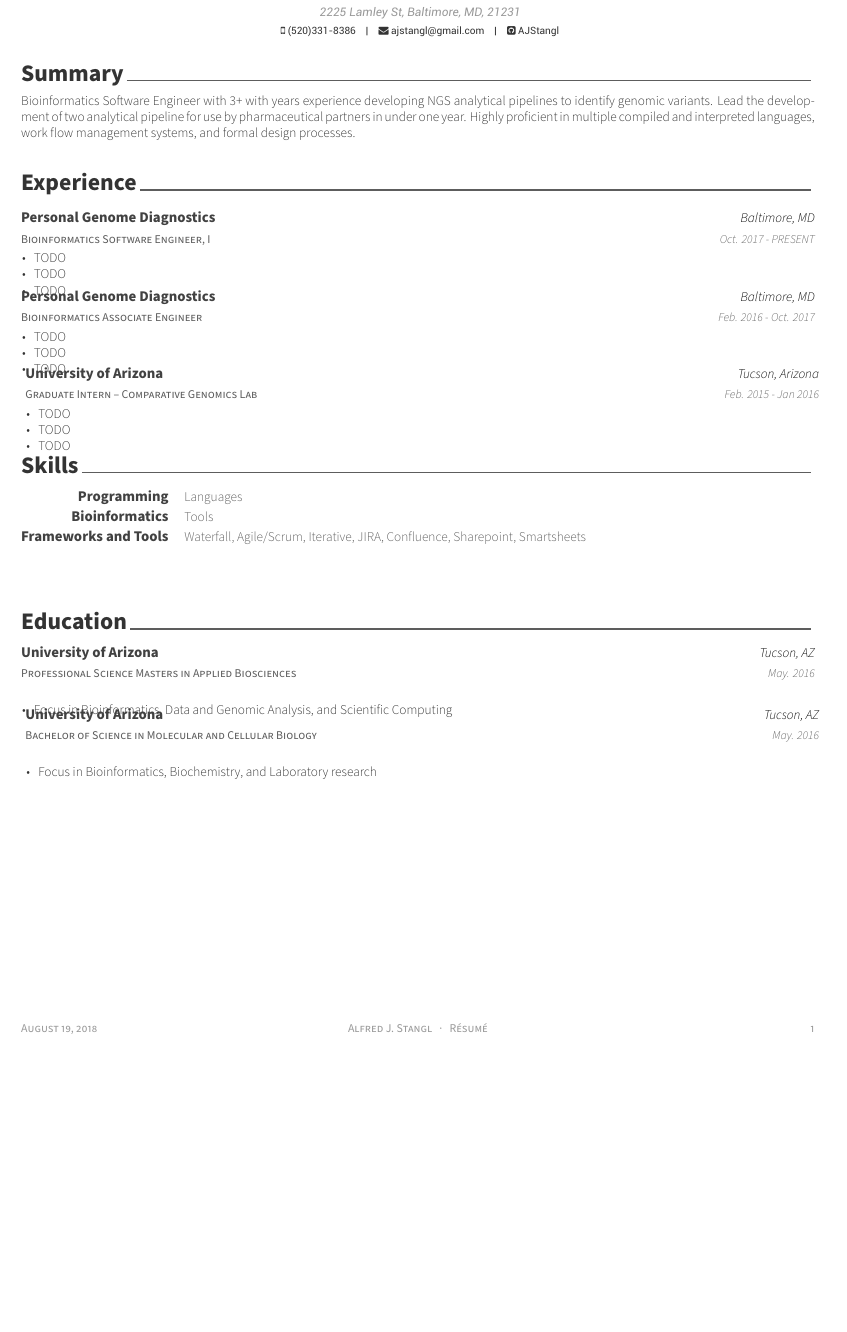
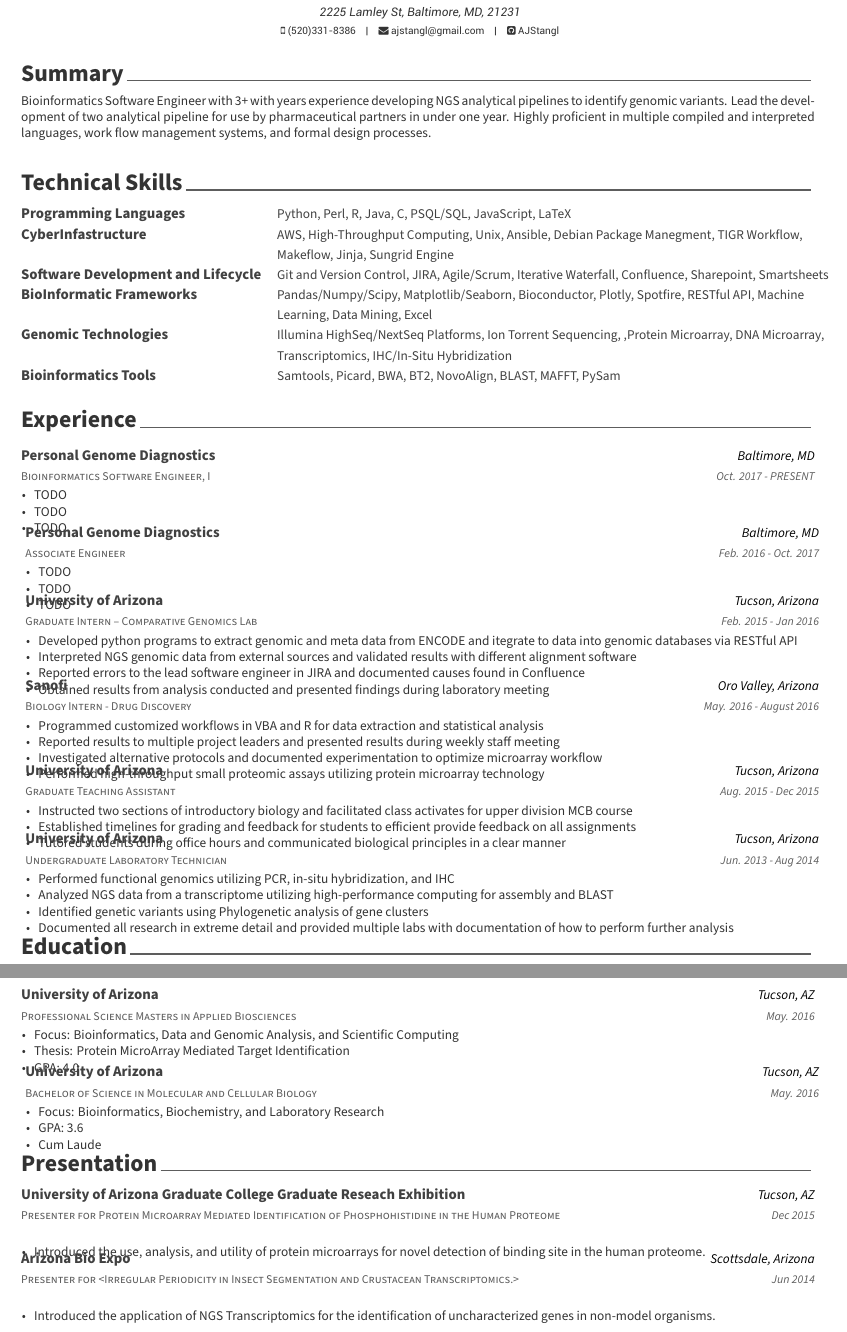
Before and after one commit to AJStangl/latex_resume, a LaTeX CV (docs/resume.tex, which reads awesome-cv.cls, docs/resume/education.tex, docs/resume/experience.tex): part of the page before the commit and two parts of pages 1 and 2 of 2 after it, the two joined at a grey line, cut so that both start at the same text, the shorter picture padded with empty space. Compiled offline with XeLaTeX.

Commit message:
Updating Items in Resume

```diff
--- a/awesome-cv.cls
+++ b/awesome-cv.cls
@@ -221,17 +221,17 @@
 
 % For elements of skill
 \newcommand*{\skilltypestyle}[1]{{\fontsize{10pt}{1em}\bodyfont\bfseries\color{darktext} #1}}
-\newcommand*{\skillsetstyle}[1]{{\fontsize{9pt}{1em}\bodyfontlight\color{graytext} #1}}
+\newcommand*{\skillsetstyle}[1]{{\fontsize{9pt}{1em}\bodyfont\color{darktext} #1}}
 
 % For elements of the cover letter
 \newcommand*{\lettersectionstyle}[1]{{\fontsize{14pt}{1em}\bodyfont\bfseries\color{text}\@sectioncolor #1}}
 \newcommand*{\recipientaddressstyle}[1]{{\fontsize{9pt}{1em}\bodyfont\scshape\color{graytext} #1}}
 \newcommand*{\recipienttitlestyle}[1]{{\fontsize{11pt}{1em}\bodyfont\bfseries\color{darktext} #1}}
-\newcommand*{\lettertitlestyle}[1]{{\fontsize{10pt}{1em}\bodyfontlight\bfseries\color{darktext} \underline{#1}}}
-\newcommand*{\letterdatestyle}[1]{{\fontsize{9pt}{1em}\bodyfontlight\slshape\color{graytext} #1}}
-\newcommand*{\lettertextstyle}{\fontsize{10pt}{1.4em}\bodyfontlight\upshape\color{graytext}}
+\newcommand*{\lettertitlestyle}[1]{{\fontsize{10pt}{1em}\bodyfont\bfseries\color{darktext} \underline{#1}}}
+\newcommand*{\letterdatestyle}[1]{{\fontsize{9pt}{1em}\bodyfont\slshape\color{graytext} #1}}
+\newcommand*{\lettertextstyle}{\fontsize{10pt}{1.4em}\bodyfont\upshape\color{graytext}}
 \newcommand*{\letternamestyle}[1]{{\fontsize{10pt}{1em}\bodyfont\bfseries\color{darktext} #1}}
-\newcommand*{\letterenclosurestyle}[1]{{\fontsize{10pt}{1em}\bodyfontlight\slshape\color{lighttext} #1}}
+\newcommand*{\letterenclosurestyle}[1]{{\fontsize{10pt}{1em}\bodyfont\slshape\color{lighttext} #1}}
 
 
 %-------------------------------------------------------------------------------
@@ -387,6 +387,7 @@
 \newcolumntype{L}[1]{>{\raggedright\let\newline\\\arraybackslash\hspace{0pt}}m{#1}}
 \newcolumntype{C}[1]{>{\centering\let\newline\\\arraybackslash\hspace{0pt}}m{#1}}
 \newcolumntype{R}[1]{>{\raggedleft\let\newline\\\arraybackslash\hspace{0pt}}m{#1}}
+\newcolumntype{K}[1]{>{\raggedright\let\newline\\\arraybackslash\hspace{0pt}}p{#1}}
 
 % Use to draw horizontal line with specific thickness
 \def\vhrulefill#1{\leavevmode\leaders\hrule\@height#1\hfill \kern\z@}
@@ -626,7 +627,8 @@
   \begin{center}
     \setlength\tabcolsep{1ex}
     \setlength{\extrarowheight}{0pt}
-    \begin{tabular*}{\textwidth}{@{\extracolsep{\fill}} r L{\textwidth * \real{0.9}}}
+%    \begin{tabular*}{\textwidth}{@{\extracolsep{\fill}} l L{\textwidth * \real{0.7}}}
+    \begin{tabular*}{\textwidth}{@{\extracolsep{\fill}} l K{13.2cm}}
 }{%
     \end{tabular*}
   \end{center}
--- a/docs/resume.tex
+++ b/docs/resume.tex
@@ -92,13 +79,11 @@
 %	Each section is imported separately, open each file in turn to modify content
 %-------------------------------------------------------------------------------
 \input{resume/summary.tex}
+\input{resume/skills.tex}
 \input{resume/experience.tex}
-\input{resume/skills.tex}
+\input{resume/education.tex}
+\input{resume/presentation.tex}
 %\input{resume/honors.tex}
-%\input{resume/writing.tex}
-%\input{resume/committees.tex}
-\input{resume/education.tex}
-%\input{resume/presentation.tex}
 %\input{resume/extracurricular.tex}
 
 
--- a/docs/resume/education.tex
+++ b/docs/resume/education.tex
@@ -17,7 +17,9 @@
     {May. 2016} % Date(s)
     {
       \begin{cvitems} % Description(s) bullet points
-        \item {Focus in Bioinformatics, Data and Genomic Analysis, and Scientific Computing}
+        \item {Focus: Bioinformatics, Data and Genomic Analysis, and Scientific Computing}
+        \item {Thesis: Protein MicroArray Mediated Target Identification}
+        \item {GPA: 4.0}
       \end{cvitems}
     }
 %---------------------------------------------------------
@@ -29,7 +31,9 @@
     {May. 2016} % Date(s)
     {
       \begin{cvitems} % Description(s) bullet points
-        \item {Focus in Bioinformatics, Biochemistry, and Laboratory research}
+        \item {Focus: Bioinformatics, Biochemistry, and Laboratory Research}
+        \item {GPA: 3.6}
+        \item {Cum Laude}
       \end{cvitems}
     }
 %---------------------------------------------------------
--- a/docs/resume/experience.tex
+++ b/docs/resume/experience.tex
@@ -28,10 +28,10 @@
 %        \item {Deployed a centralized monitoring environment(Grafana, InfluxDB, CollectD) which gather system metrics as well as docker run-time metrics.}
       \end{cvitems}
     }
-
-%---------------------------------------------------------
+  %---------------------------------------------------------
+  %---------------------------------------------------------
   \cventry
-    {Bioinformatics Associate Engineer} % Job title
+    {Associate Engineer} % Job title
     {Personal Genome Diagnostics} % Organization
     {Baltimore, MD} % Location
     {Feb. 2016 - Oct. 2017} % Date(s)
@@ -54,12 +51,54 @@
     {Feb. 2015 - Jan 2016} % Date(s)
     {
       \begin{cvitems} % Description(s) of tasks/responsibilities
-        \item{TODO}
-        \item{TODO}
-        \item{TODO}
-%        \item {Implemented RESTful API server for car rental booking application(CARPLAT in Google Play).}
-%        \item {Built and deployed overall service infrastructure utilizing Docker container, CircleCI, and several AWS stack(Including EC2, ECS, Route 53, S3, CloudFront, RDS, ElastiCache, IAM), focusing on high-availability, fault tolerance, and auto-scaling.}
-%        \item {Developed an easy-to-use Payment module which connects to major PG(Payment Gateway) companies in Korea.}
+        \item{Developed python programs to extract genomic and meta data from ENCODE and itegrate to data into genomic databases via RESTful API}
+        \item{Interpreted NGS genomic data from external sources and validated results with different alignment software}
+        \item{Reported errors to the lead software engineer in JIRA and documented causes found in Confluence}
+        \item{Obtained results from analysis conducted and presented findings during laboratory meeting}
+      \end{cvitems}
+    }
+  %---------------------------------------------------------
+  %---------------------------------------------------------
+  \cventry
+    {Biology Intern - Drug Discovery} % Job title
+    {Sanofi} % Organization
+    {Oro Valley, Arizona} % Location
+    {May. 2016 - August 2016} % Date(s)
+    {
+      \begin{cvitems} % Description(s) of tasks/responsibilities
+        \item{Programmed customized workflows in VBA and R for data extraction and statistical analysis}
+        \item{Reported results to multiple project leaders and presented results during weekly staff meeting}
+        \item{Investigated alternative protocols and documented experimentation to optimize microarray workflow}
+        \item{Performed high-throughput small proteomic assays utilizing protein microarray technology}
+      \end{cvitems}
+    }
+  %---------------------------------------------------------
+  %---------------------------------------------------------
+  \cventry
+    {Graduate Teaching Assistant} % Job title
+    {University of Arizona} % Organization
+    {Tucson, Arizona} % Location
+    {Aug. 2015 - Dec 2015} % Date(s)
+    {
+      \begin{cvitems} % Description(s) of tasks/responsibilities
+        \item{Instructed two sections of introductory biology and facilitated class activates for upper division MCB course}
+        \item{Established timelines for grading and feedback for students to efficient provide feedback on all assignments}
+        \item{Tutored students during office hours and communicated biological principles in a clear manner}
+      \end{cvitems}
+    }
+  %---------------------------------------------------------
+  %---------------------------------------------------------
+  \cventry
+    {Undergraduate Laboratory Technician} % Job title
+    {University of Arizona} % Organization
+    {Tucson, Arizona} % Location
+    {Jun. 2013 - Aug 2014} % Date(s)
+    {
+      \begin{cvitems} % Description(s) of tasks/responsibilities
+        \item{Performed functional genomics utilizing PCR, in-situ hybridization, and IHC}
+        \item{Analyzed NGS data from a transcriptome utilizing high-performance computing for assembly and BLAST}
+        \item{Identified genetic variants using Phylogenetic analysis of gene clusters}
+        \item{Documented all research in extreme detail and provided multiple labs with documentation of how to perform further analysis}
       \end{cvitems}
     }
   %---------------------------------------------------------
--- a/docs/resume/presentation.tex
+++ b/docs/resume/presentation.tex
@@ -11,3 +11,7 @@
 
 %---------------------------------------------------------
   \cventry
+    {Presenter for Protein Microarray Mediated Identification of Phosphohistidine in the Human Proteome} % Role
+    {University of Arizona Graduate College Graduate Reseach Exhibition} % Event
+    {Tucson, AZ} % Location
+    {Dec 2015} % Date(s)
@@ -18,9 +18,12 @@
     {
       \begin{cvitems} % Description(s)
-        \item {Introduced the history of web technology and the JAM stack which is for the modern web application development.}
-        \item {Introduced how to freely host the web application with high performance utilizing global CDN services.}
+        \item {Introduced the use, analysis, and utility of protein microarrays for novel detection of binding site in the human proteome.}
       \end{cvitems}
     }
 
 %---------------------------------------------------------
   \cventry
+    {Presenter for <Irregular Periodicity in Insect Segmentation and Crustacean Transcriptomics.>} % Role
+    {Arizona Bio Expo} % Event
+    {Scottsdale, Arizona} % Location
+    {Jun 2014} % Date(s)
@@ -31,6 +30,6 @@
     {
       \begin{cvitems} % Description(s)
-        \item {Introduced CTF(Capture the Flag) hacking competition and advanced techniques and strategy for CTF}
+        \item {Introduced the application of NGS Transcriptomics for the identification of uncharacterized genes in non-model organisms.}
       \end{cvitems}
     }
 
--- a/docs/resume/skills.tex
+++ b/docs/resume/skills.tex
@@ -1,7 +1,7 @@
 %-------------------------------------------------------------------------------
 %	SECTION TITLE
 %-------------------------------------------------------------------------------
-\cvsection{Skills}
+\cvsection{Technical Skills}
 
 
 %-------------------------------------------------------------------------------
@@ -9,36 +9,50 @@
 %-------------------------------------------------------------------------------
 \begin{cvskills}
 
+% Primary Programming Languages
 %---------------------------------------------------------
   \cvskill
-    {Programming} % Category
-    {Languages} % Skills
-
-%---------------------------------------------------------
-  \cvskill
-    {Bioinformatics} % Category
-    {Tools} % Skills
-
+    {Programming Languages} % Category
+    {Python, Perl, R, Java, C, PSQL/SQL, JavaScript, LaTeX} % Skills
 %---------------------------------------------------------
 
 %---------------------------------------------------------
   \cvskill
-    {Frameworks and Tools} % Category
-    {Waterfall, Agile/Scrum, Iterative, JIRA, Confluence, Sharepoint, Smartsheets} % Skills
-
+    {CyberInfastructure} % Category
+    {AWS, High-Throughput Computing, Unix, Ansible, Debian Package Manegment, TIGR Workflow, Makeflow, Jinja, Sungrid Engine} % Skills
 %---------------------------------------------------------
 
 %---------------------------------------------------------
   \cvskill
-    {} % Category
-    {} % Skills
+    {Software Development and Lifecycle} % Category
+    {Git and Version Control, JIRA, Agile/Scrum, Iterative Waterfall, Confluence, Sharepoint, Smartsheets} % Skills
+%---------------------------------------------------------
 
 %---------------------------------------------------------
   \cvskill
-    {} % Category
-    {} % Skills
+    {BioInformatic Frameworks} % Category
+    {Pandas/Numpy/Scipy, Matplotlib/Seaborn, Bioconductor, Plotly, Spotfire, RESTful API, Machine Learning, Data Mining, Excel} % Skills
+%---------------------------------------------------------
 
+%%---------------------------------------------------------
+%  \cvskill
+%    {Informatic Frameworks} % Category
+%    {Pandas/Numpy/Scipy, Matplotlib/Seaborn, Exel, Spotfire, RESTful API, Machine Learning, Data Mining} % Skills
+%%---------------------------------------------------------
+
+%---------------------------------------------------------
+  \cvskill
+    {Genomic Technologies} % Category
+    {Illumina HighSeq/NextSeq Platforms, Ion Torrent Sequencing, ,Protein Microarray, DNA Microarray, Transcriptomics, IHC/In-Situ Hybridization} % Skills
+%---------------------------------------------------------
+
+%---------------------------------------------------------
+  \cvskill
+    {Bioinformatics Tools} % Category
+    {Samtools, Picard, BWA, BT2, NovoAlign, BLAST, MAFFT, PySam} % Skills
 %---------------------------------------------------------
 
 
+
+
 \end{cvskills}
```
Also changed, not shown: docs/resume/honors.tex (+10 -58 lines), docs/resume.pdf, awesome-cv.cls (20 more changed lines), docs/resume.tex (13 more changed lines), docs/resume/experience.tex (7 more changed lines), docs/resume/presentation.tex (8 more changed lines), 1 other file.
